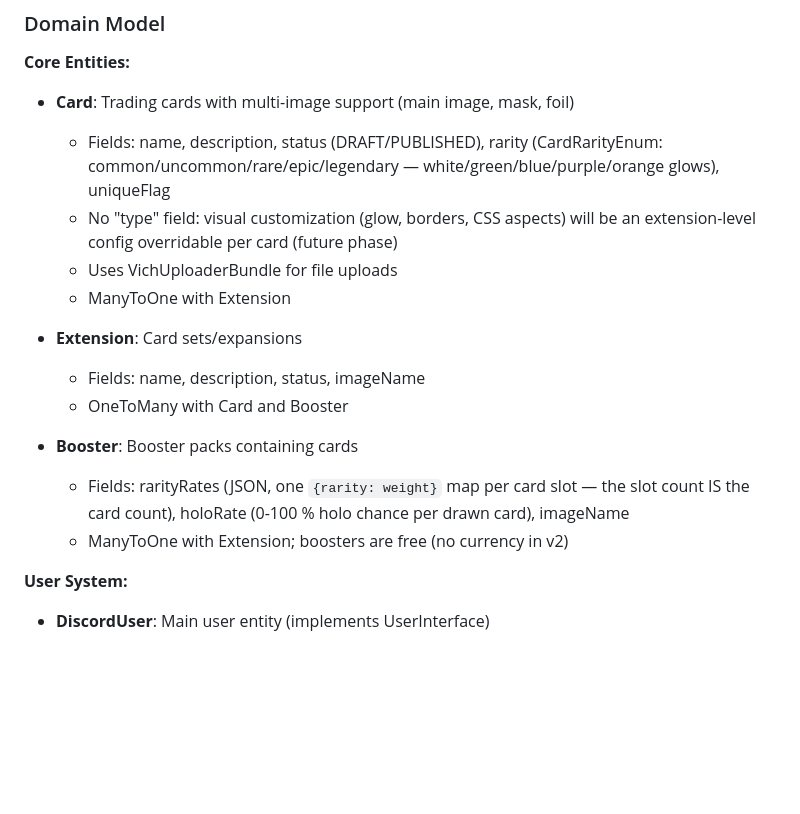
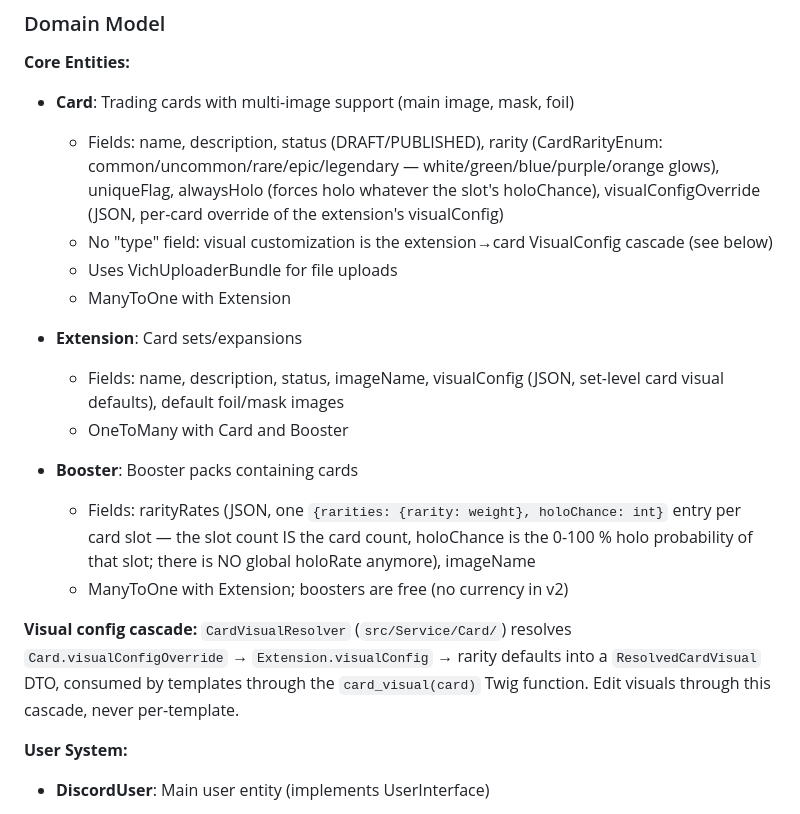
Before and after one commit to barlito/youl-tcg, a Markdown page: CLAUDE.md, the part around the change. Rendered like a GitHub page; blank space fills up the shorter version.

Commit message:
docs(claude): aligne le modèle Booster/Card/Extension sur la réalité (holoChance par slot, cascade VisualConfig)

```diff
--- a/CLAUDE.md
+++ b/CLAUDE.md
@@ -98,18 +98,20 @@ docker exec $(docker ps --filter name="ytcg_php" -q) bin/console make:controller
 
 **Core Entities:**
 - **Card**: Trading cards with multi-image support (main image, mask, foil)
-  - Fields: name, description, status (DRAFT/PUBLISHED), rarity (CardRarityEnum: common/uncommon/rare/epic/legendary — white/green/blue/purple/orange glows), uniqueFlag
-  - No "type" field: visual customization (glow, borders, CSS aspects) will be an extension-level config overridable per card (future phase)
+  - Fields: name, description, status (DRAFT/PUBLISHED), rarity (CardRarityEnum: common/uncommon/rare/epic/legendary — white/green/blue/purple/orange glows), uniqueFlag, alwaysHolo (forces holo whatever the slot's holoChance), visualConfigOverride (JSON, per-card override of the extension's visualConfig)
+  - No "type" field: visual customization is the extension→card VisualConfig cascade (see below)
   - Uses VichUploaderBundle for file uploads
   - ManyToOne with Extension
 
 - **Extension**: Card sets/expansions
-  - Fields: name, description, status, imageName
+  - Fields: name, description, status, imageName, visualConfig (JSON, set-level card visual defaults), default foil/mask images
   - OneToMany with Card and Booster
 
 - **Booster**: Booster packs containing cards
-  - Fields: rarityRates (JSON, one `{rarity: weight}` map per card slot — the slot count IS the card count), holoRate (0-100 % holo chance per drawn card), imageName
+  - Fields: rarityRates (JSON, one `{rarities: {rarity: weight}, holoChance: int}` entry per card slot — the slot count IS the card count, holoChance is the 0-100 % holo probability of that slot; there is NO global holoRate anymore), imageName
   - ManyToOne with Extension; boosters are free (no currency in v2)
+
+**Visual config cascade:** `CardVisualResolver` (`src/Service/Card/`) resolves `Card.visualConfigOverride` → `Extension.visualConfig` → rarity defaults into a `ResolvedCardVisual` DTO, consumed by templates through the `card_visual(card)` Twig function. Edit visuals through this cascade, never per-template.
 
 **User System:**
 - **DiscordUser**: Main user entity (implements UserInterface)
```
